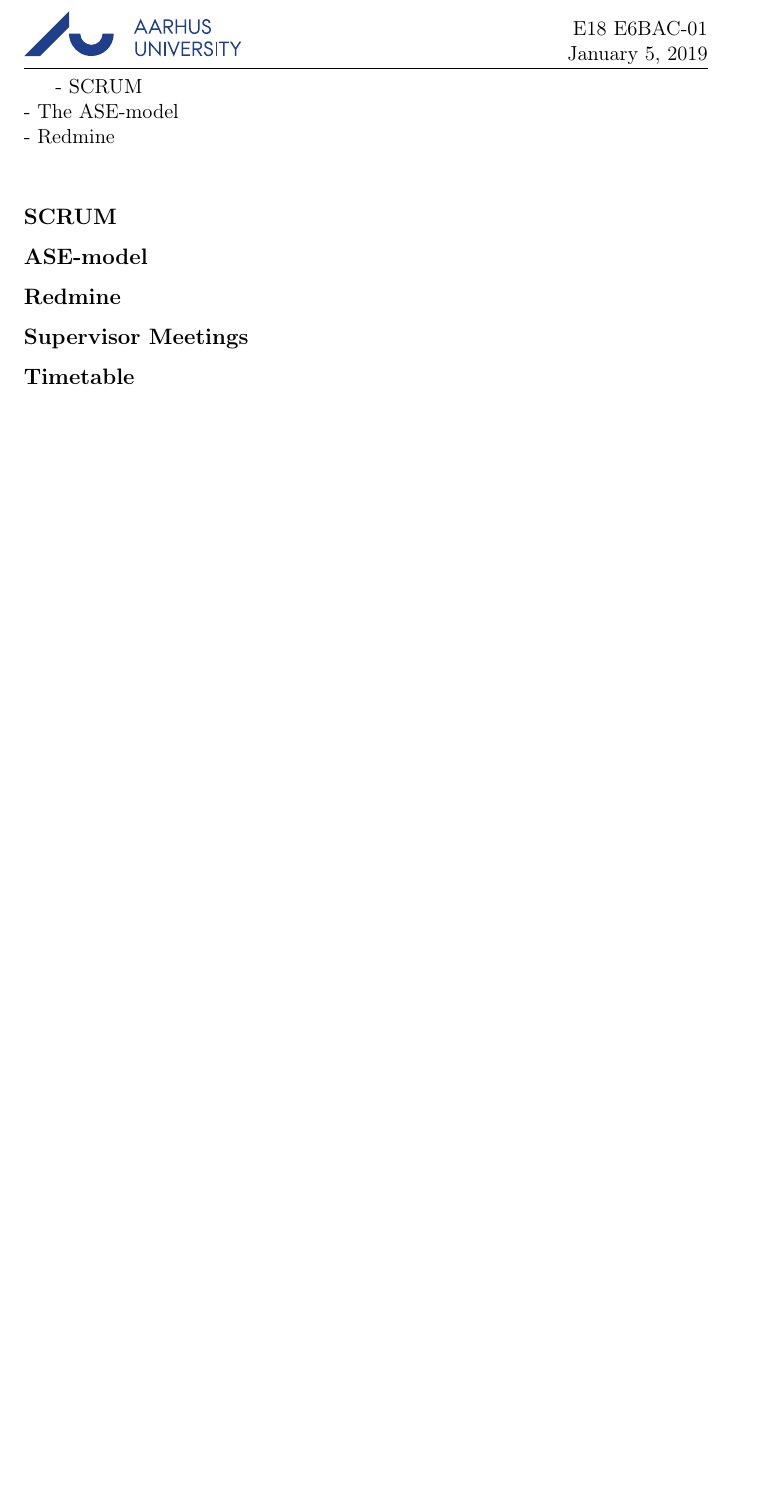
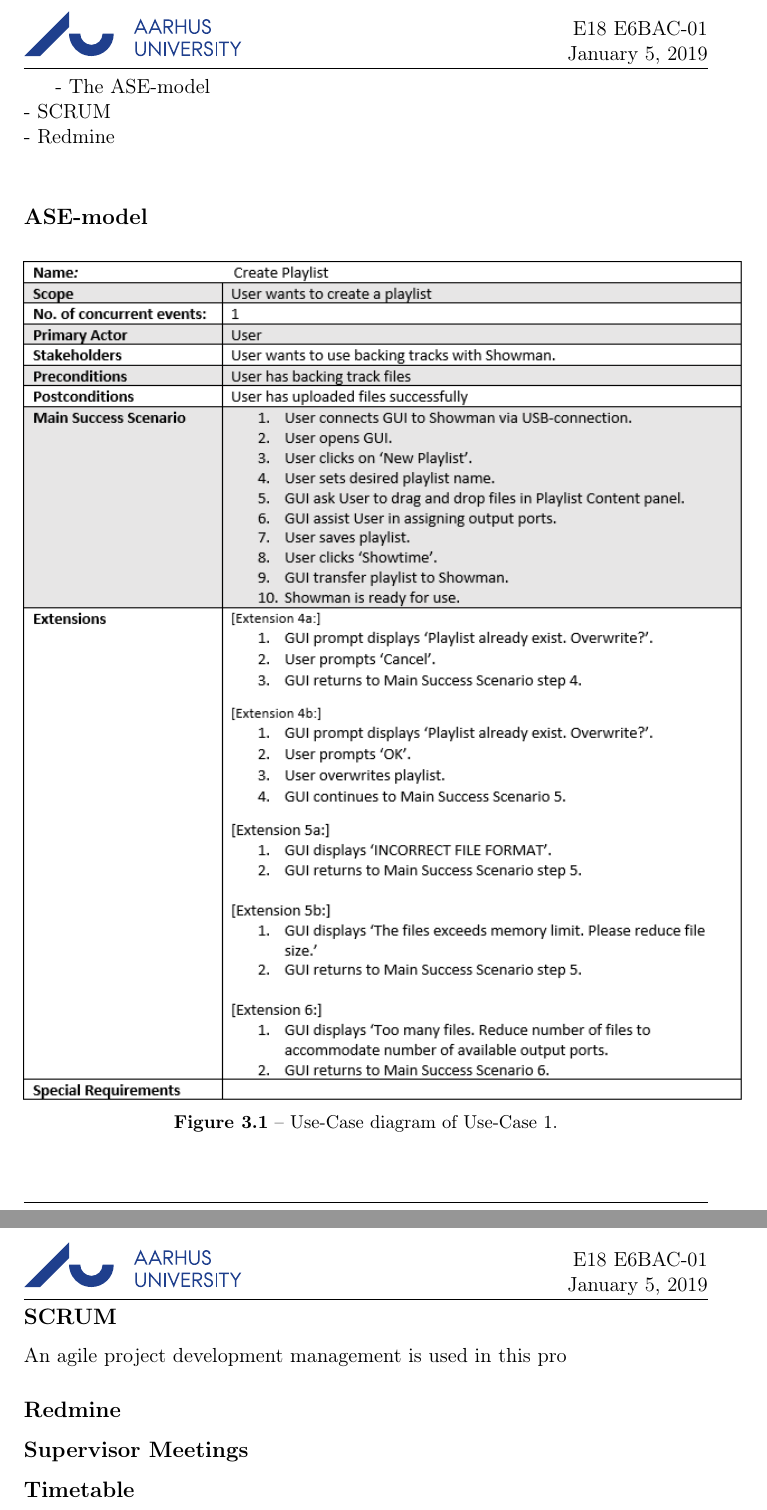
Before and after one commit to MinikOlsenLyd/Forprojektrapport, a LaTeX thesis (tex/main.tex, which reads tex/sections/project_plan.tex): part of page 16 of 20 before the commit and two parts of pages 16 and 17 of 21 after it, the two joined at a grey line, cut so that both start at the same text, the shorter picture padded with empty space. Compiled offline with pdfLaTeX.

Commit message:
Git updated
Git updated

```diff
--- a/tex/sections/project_plan.tex
+++ b/tex/sections/project_plan.tex
@@ -12,14 +12,21 @@ During the project period, 2 elective courses with 10 ECTS points in total to fu
 
 Total workload is therefore expected to be ~45-50 hours/week during the semester. To keep track of the project, weekly SCRUM meetings with supervisor is essential along with project management tools: \\
 
+- The ASE-model \\
 - SCRUM \\
-- The ASE-model \\
 - Redmine \newline
 
+\subsection{ASE-model}
+
+\begin{figure}[H]
+\centering
+\includegraphics[scale=1]{./pictures/UC1.png}
+\caption{Use-Case diagram of Use-Case 1.}
+\label{fig:UC1.png}
+\end{figure}
+
 \subsection{SCRUM}
-
-
-\subsection{ASE-model}
+An agile project development management is used in this pro
 
 
 \subsection{Redmine}
```
Also changed, not shown: tex/main.pdf, 1 other file.
